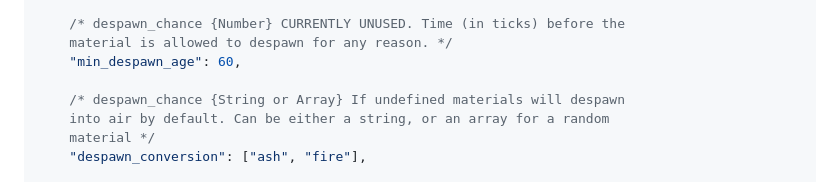
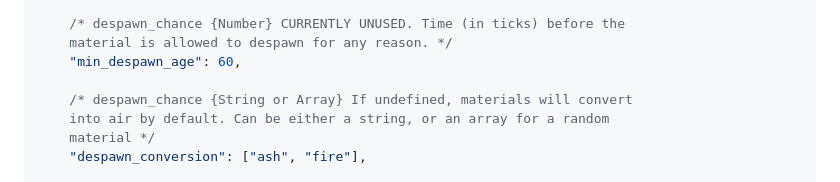
Before and after one commit to not-the/sand-toy, a Markdown page: README.md, the part around one of its changes. GitHub-like rendering.

Commit message:
README.md wording changes

```diff
--- a/README.md
+++ b/README.md
@@ -90,7 +90,7 @@ the only required property, all others are optional. */
     material is allowed to despawn for any reason. */
     "min_despawn_age": 60,
 
-    /* despawn_chance {String or Array} If undefined materials will despawn
+    /* despawn_chance {String or Array} If undefined, materials will convert
     into air by default. Can be either a string, or an array for a random
     material */
     "despawn_conversion": ["ash", "fire"],
```
Also changed, not shown: other parts of README.md (+2 -2 lines).
